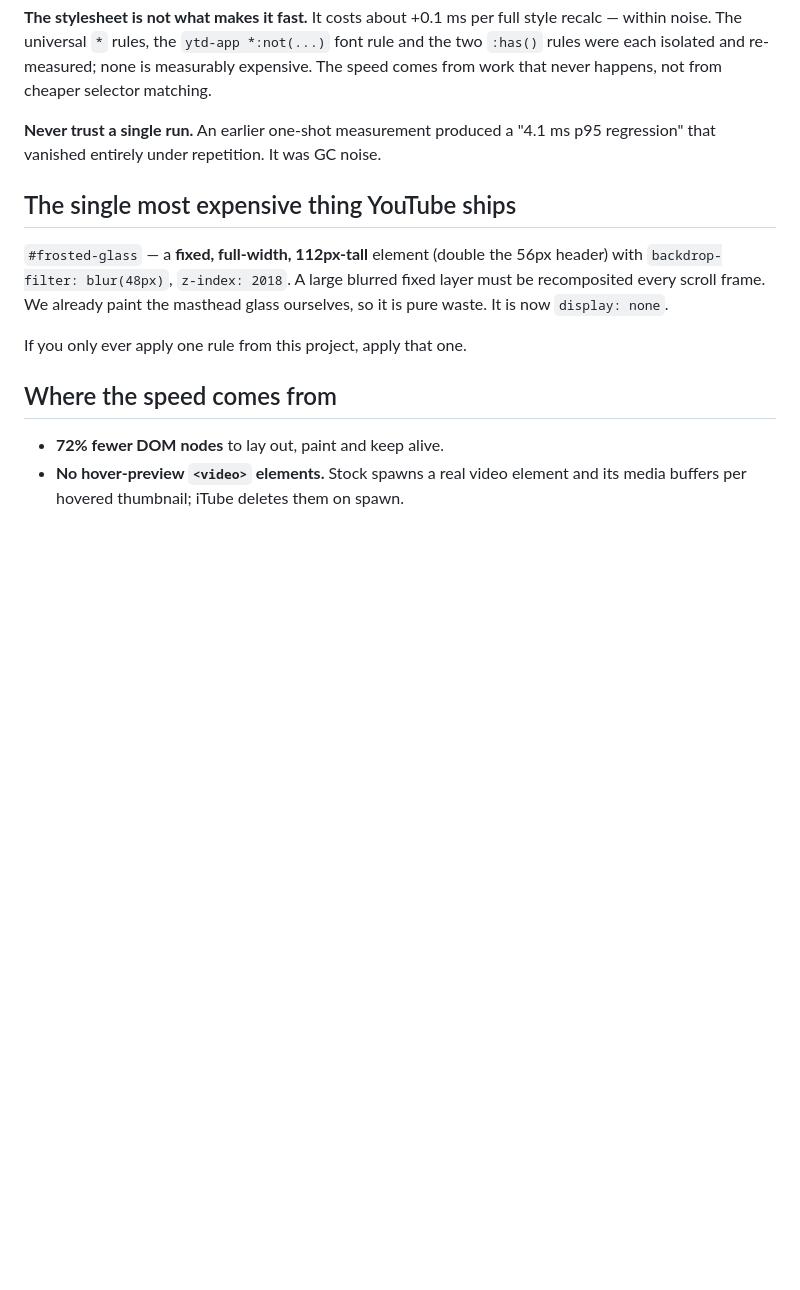
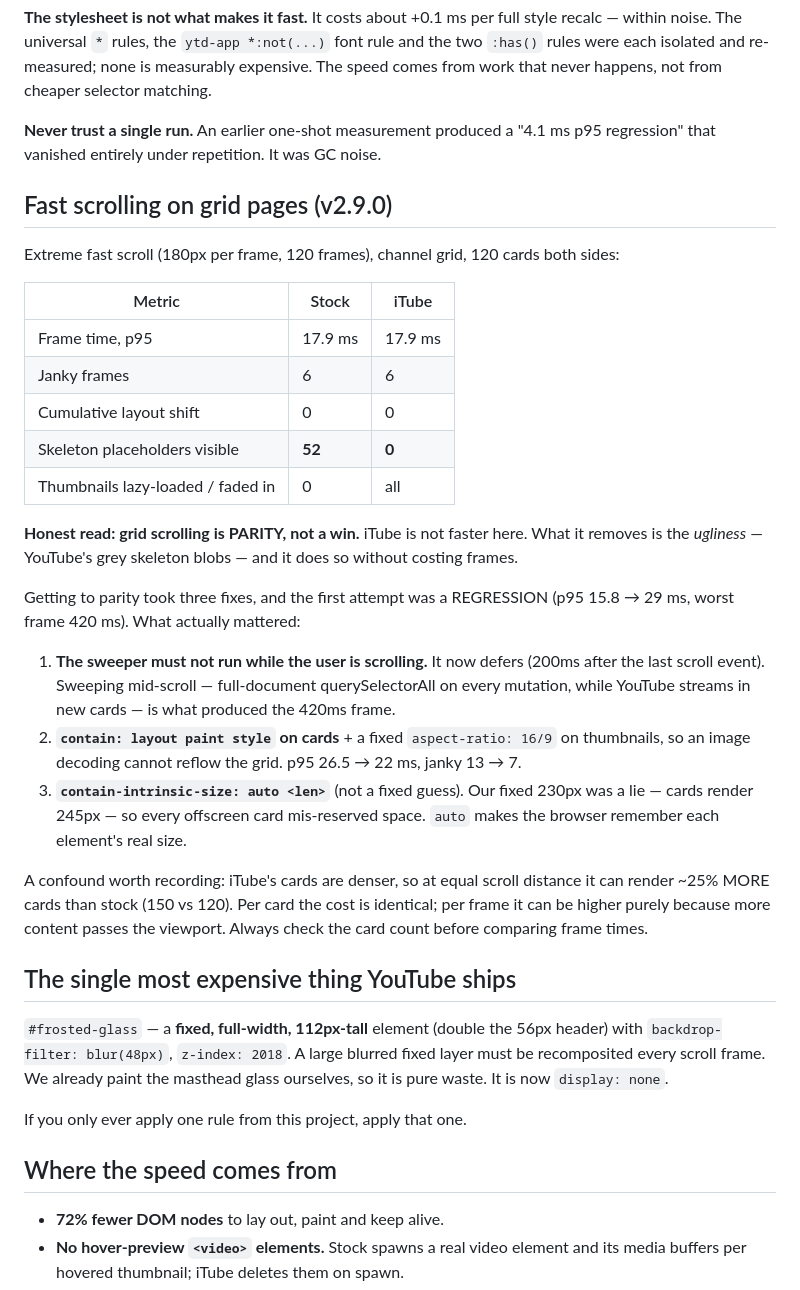
Before and after one commit to prvrtl/yt-lite-userscript, a Markdown page: PERF.md, the part around the change. Rendered like a GitHub page; blank space fills up the shorter version.

Commit message:
record scroll measurements and the regression that got fixed

```diff
--- a/PERF.md
+++ b/PERF.md
@@ -93,6 +93,42 @@ cheaper selector matching.
 **Never trust a single run.** An earlier one-shot measurement produced a "4.1 ms
 p95 regression" that vanished entirely under repetition. It was GC noise.
 
+## Fast scrolling on grid pages (v2.9.0)
+
+Extreme fast scroll (180px per frame, 120 frames), channel grid, 120 cards both
+sides:
+
+| Metric | Stock | iTube |
+|---|---|---|
+| Frame time, p95 | 17.9 ms | 17.9 ms |
+| Janky frames | 6 | 6 |
+| Cumulative layout shift | 0 | 0 |
+| Skeleton placeholders visible | **52** | **0** |
+| Thumbnails lazy-loaded / faded in | 0 | all |
+
+**Honest read: grid scrolling is PARITY, not a win.** iTube is not faster here.
+What it removes is the *ugliness* — YouTube's grey skeleton blobs — and it does
+so without costing frames.
+
+Getting to parity took three fixes, and the first attempt was a REGRESSION
+(p95 15.8 → 29 ms, worst frame 420 ms). What actually mattered:
+
+1. **The sweeper must not run while the user is scrolling.** It now defers
+   (200ms after the last scroll event). Sweeping mid-scroll — full-document
+   querySelectorAll on every mutation, while YouTube streams in new cards — is
+   what produced the 420ms frame.
+2. **`contain: layout paint style` on cards** + a fixed `aspect-ratio: 16/9` on
+   thumbnails, so an image decoding cannot reflow the grid. p95 26.5 → 22 ms,
+   janky 13 → 7.
+3. **`contain-intrinsic-size: auto <len>`** (not a fixed guess). Our fixed 230px
+   was a lie — cards render 245px — so every offscreen card mis-reserved space.
+   `auto` makes the browser remember each element's real size.
+
+A confound worth recording: iTube's cards are denser, so at equal scroll
+distance it can render ~25% MORE cards than stock (150 vs 120). Per card the
+cost is identical; per frame it can be higher purely because more content passes
+the viewport. Always check the card count before comparing frame times.
+
 ## The single most expensive thing YouTube ships
 
 `#frosted-glass` — a **fixed, full-width, 112px-tall** element (double the 56px
```
